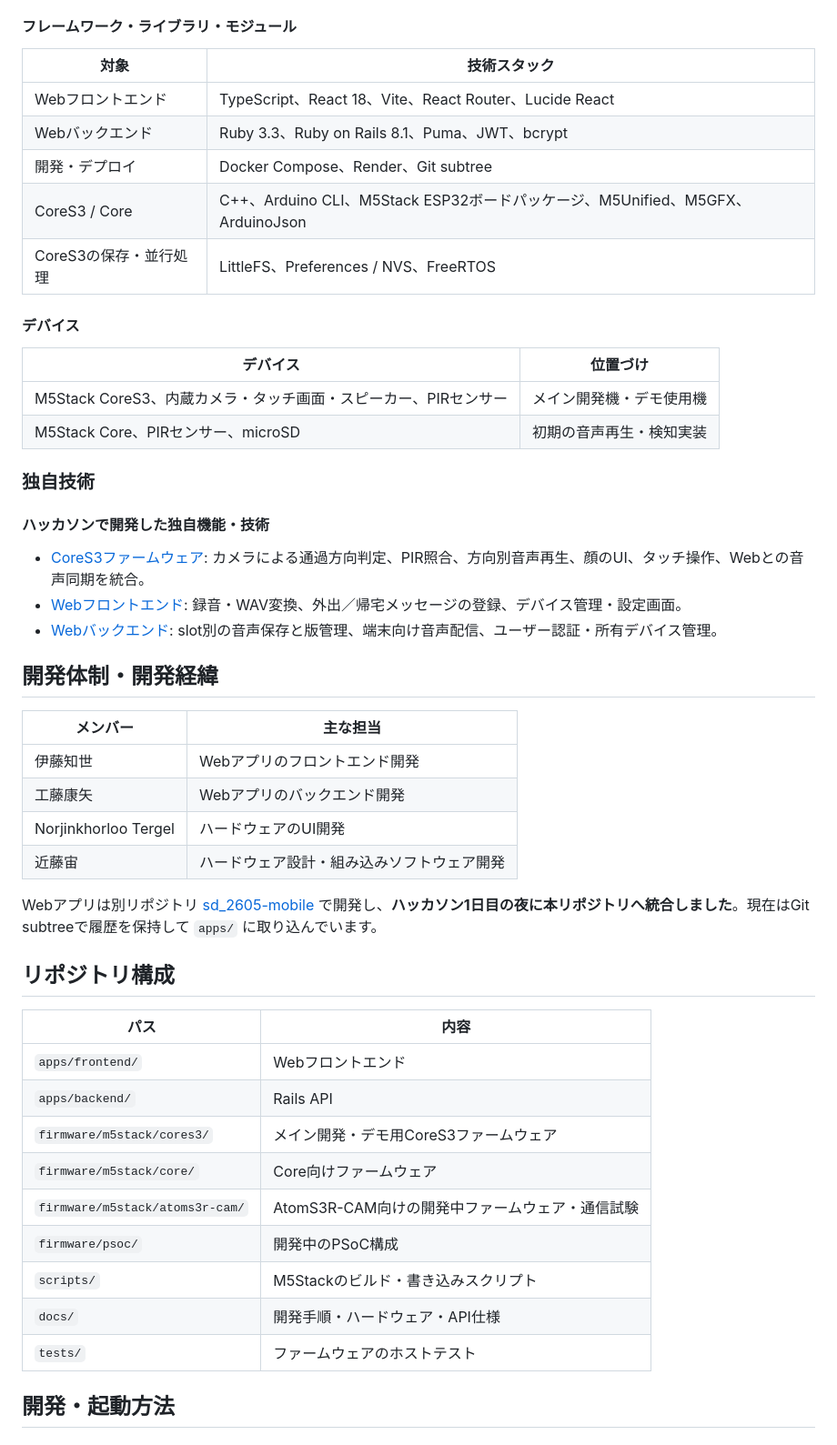
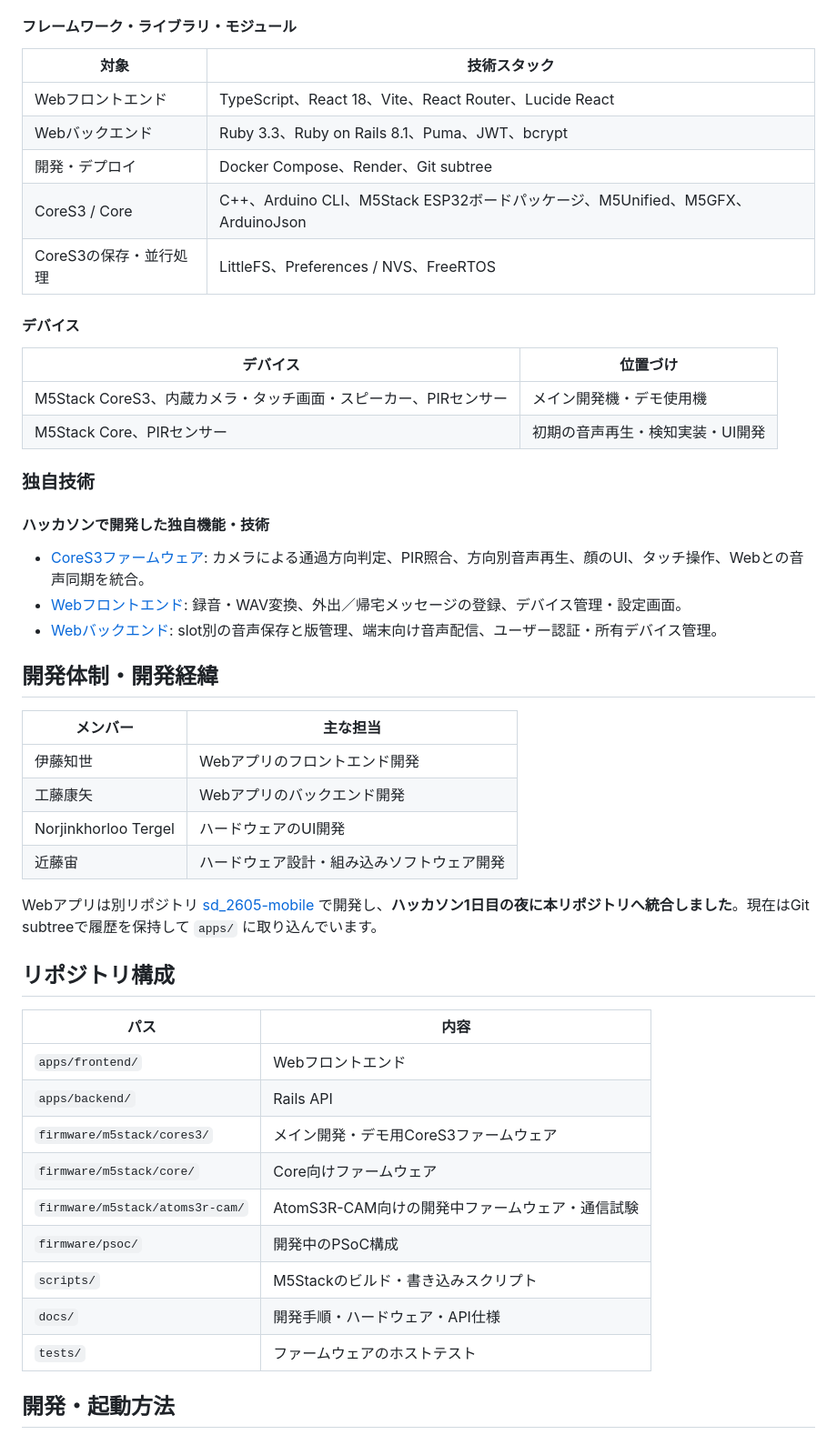
Before and after one commit to jphacks/sd_2605, a Markdown page: README.md, the part around one of its changes. Shown at 91% size. GitHub-like rendering.

```diff
--- a/README.md
+++ b/README.md
@@ -102,20 +104,24 @@ CoreS3がWi-Fi経由でAPIに定期アクセスし、音声の版番号を比較
 
 #### フレームワーク・ライブラリ・モジュール
 
-| 対象 | 技術スタック |
-| --- | --- |
-| Webフロントエンド | TypeScript、React 18、Vite、React Router、Lucide React |
-| Webバックエンド | Ruby 3.3、Ruby on Rails 8.1、Puma、JWT、bcrypt |
-| 開発・デプロイ | Docker Compose、Render、Git subtree |
-| CoreS3 / Core | C++、Arduino CLI、M5Stack ESP32ボードパッケージ、M5Unified、M5GFX、ArduinoJson |
-| CoreS3の保存・並行処理 | LittleFS、Preferences / NVS、FreeRTOS |
+
+| 対象             | 技術スタック                                                            |
+| -------------- | ----------------------------------------------------------------- |
+| Webフロントエンド     | TypeScript、React 18、Vite、React Router、Lucide React                |
+| Webバックエンド      | Ruby 3.3、Ruby on Rails 8.1、Puma、JWT、bcrypt                        |
+| 開発・デプロイ        | Docker Compose、Render、Git subtree                                 |
+| CoreS3 / Core  | C++、Arduino CLI、M5Stack ESP32ボードパッケージ、M5Unified、M5GFX、ArduinoJson |
+| CoreS3の保存・並行処理 | LittleFS、Preferences / NVS、FreeRTOS                               |
+
 
 #### デバイス
 
-| デバイス | 位置づけ |
-| --- | --- |
-| M5Stack CoreS3、内蔵カメラ・タッチ画面・スピーカー、PIRセンサー | メイン開発機・デモ使用機 |
-| M5Stack Core、PIRセンサー、microSD | 初期の音声再生・検知実装 |
+
+| デバイス                                     | 位置づけ              |
+| ---------------------------------------- | ----------------- |
+| M5Stack CoreS3、内蔵カメラ・タッチ画面・スピーカー、PIRセンサー | メイン開発機・デモ使用機      |
+| M5Stack Core、PIRセンサー                     | 初期の音声再生・検知実装・UI開発 |
+
 
 ### 独自技術
 
@@ -127,28 +133,32 @@ CoreS3がWi-Fi経由でAPIに定期アクセスし、音声の版番号を比較
 
 ## 開発体制・開発経緯
 
-| メンバー | 主な担当 |
-| --- | --- |
-| 伊藤知世 | Webアプリのフロントエンド開発 |
-| 工藤康矢 | Webアプリのバックエンド開発 |
-| Norjinkhorloo Tergel | ハードウェアのUI開発 |
-| 近藤宙 | ハードウェア設計・組み込みソフトウェア開発 |
+
+| メンバー                 | 主な担当                  |
+| -------------------- | --------------------- |
+| 伊藤知世                 | Webアプリのフロントエンド開発      |
+| 工藤康矢                 | Webアプリのバックエンド開発       |
+| Norjinkhorloo Tergel | ハードウェアのUI開発           |
+| 近藤宙                  | ハードウェア設計・組み込みソフトウェア開発 |
+
 
 Webアプリは別リポジトリ [sd_2605-mobile](https://github.com/jphacks/sd_2605-mobile) で開発し、**ハッカソン1日目の夜に本リポジトリへ統合しました**。現在はGit subtreeで履歴を保持して `apps/` に取り込んでいます。
 
 ## リポジトリ構成
 
-| パス | 内容 |
-| --- | --- |
-| `apps/frontend/` | Webフロントエンド |
-| `apps/backend/` | Rails API |
-| `firmware/m5stack/cores3/` | メイン開発・デモ用CoreS3ファームウェア |
-| `firmware/m5stack/core/` | Core向けファームウェア |
+
+| パス                              | 内容                            |
+| ------------------------------- | ----------------------------- |
+| `apps/frontend/`                | Webフロントエンド                    |
+| `apps/backend/`                 | Rails API                     |
+| `firmware/m5stack/cores3/`      | メイン開発・デモ用CoreS3ファームウェア        |
+| `firmware/m5stack/core/`        | Core向けファームウェア                 |
 | `firmware/m5stack/atoms3r-cam/` | AtomS3R-CAM向けの開発中ファームウェア・通信試験 |
-| `firmware/psoc/` | 開発中のPSoC構成 |
-| `scripts/` | M5Stackのビルド・書き込みスクリプト |
-| `docs/` | 開発手順・ハードウェア・API仕様 |
-| `tests/` | ファームウェアのホストテスト |
+| `firmware/psoc/`                | 開発中のPSoC構成                    |
+| `scripts/`                      | M5Stackのビルド・書き込みスクリプト         |
+| `docs/`                         | 開発手順・ハードウェア・API仕様             |
+| `tests/`                        | ファームウェアのホストテスト                |
+
 
 ## 開発・起動方法
 
```
Also changed, not shown: other parts of README.md (+19 -17 lines).
